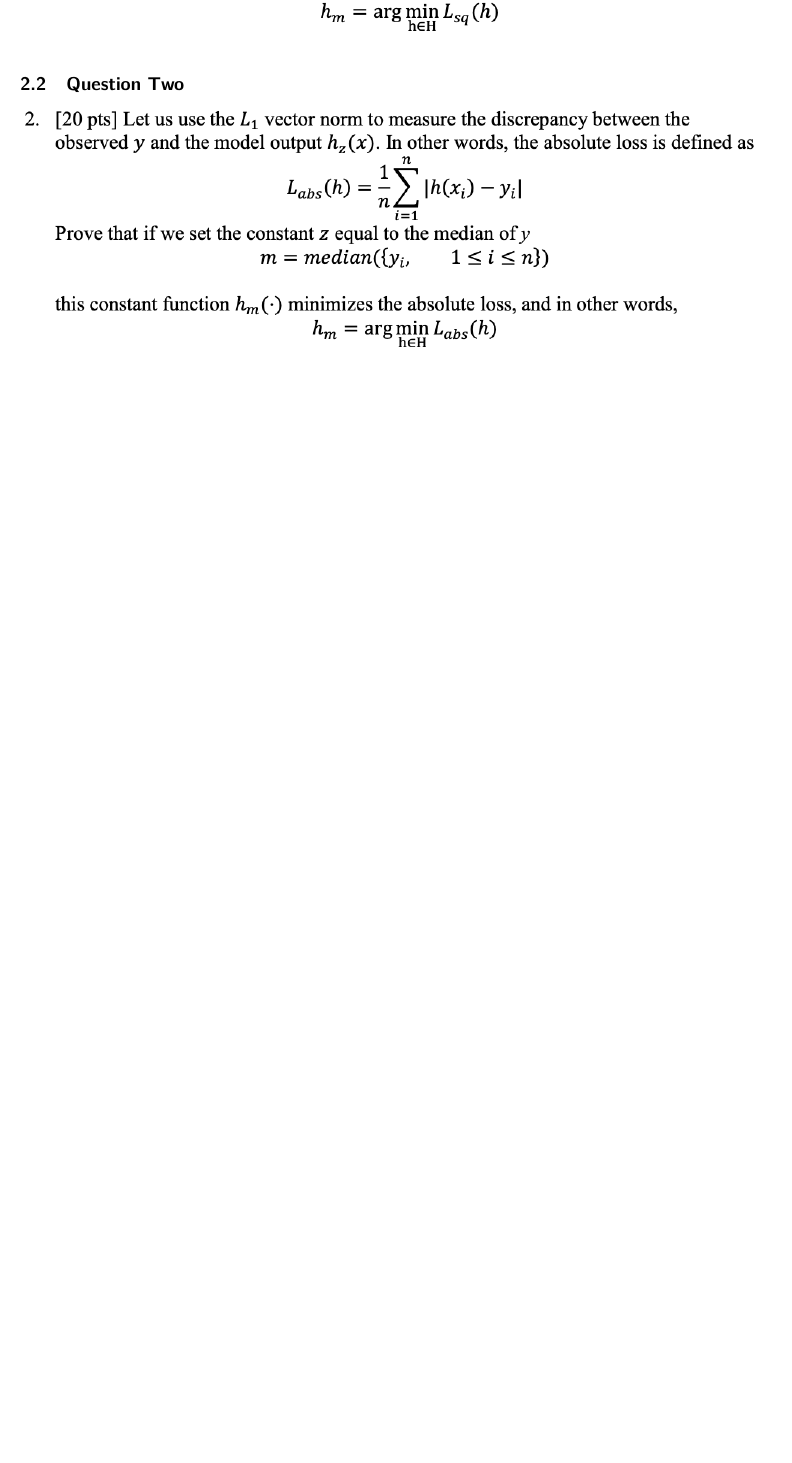
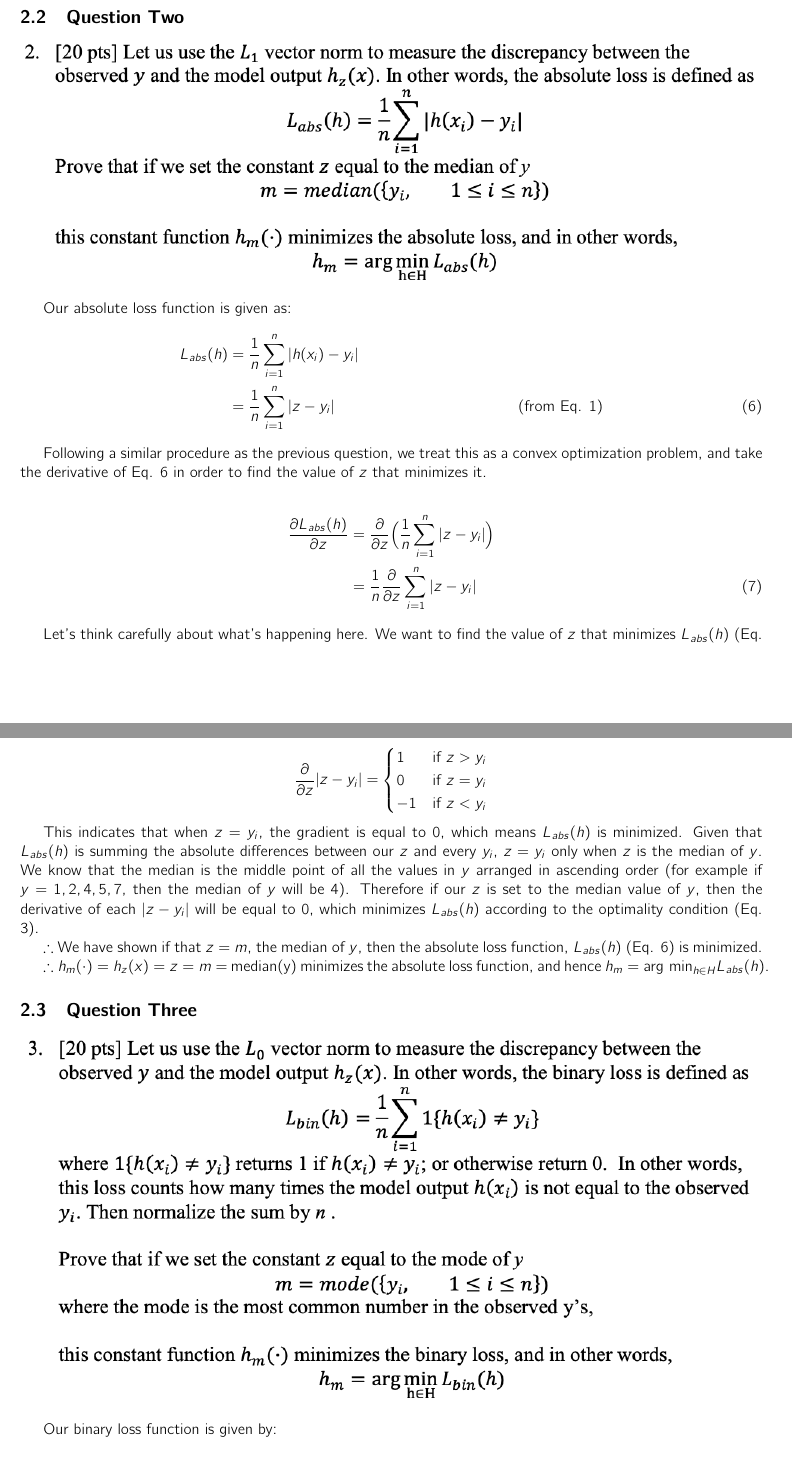
Before and after one commit to awesomecosmos/cse5819-intro-to-ml, a LaTeX problem sheet (Assignments/Assignment 3/main.tex, which reads Assignments/Assignment 3/problems.tex): part of page 5 of 6 before the commit and two parts of pages 6 and 7 of 7 after it, the two joined at a grey line, cut so that both start at the same text, the shorter picture padded with empty space. Compiled offline with pdfLaTeX.

Commit message:
added HW3 files

```diff
--- a/Assignments/Assignment 3/problems.tex
+++ b/Assignments/Assignment 3/problems.tex
@@ -10,5 +48,40 @@
 \subsection{Question Two}
 \includegraphics[width=1\textwidth]{media/q2.png}
 
+Our absolute loss function is given as:
+\begin{align}
+    L_{abs}(h) &= \frac{1}{n} \sum_{i=1}^n |h(x_i)-y_i| \label{eq:abs_loss} \nonumber \\
+    &= \frac{1}{n} \sum_{i=1}^n |z-y_i| && \text{(from Eq. \ref{eq:hypothesis_class})}
+\end{align}
+
+Following a similar procedure as the previous question, we treat this as a convex optimization problem, and take the derivative of Eq. \ref{eq:abs_loss} in order to find the value of $z$ that minimizes it.
+
+\begin{align}
+    \frac{\partial L_{abs}(h)}{\partial z} &= \frac{\partial}{\partial z} \Big(\frac{1}{n} \sum_{i=1}^n |z-y_i| \Big) \nonumber \label{eq:q2_deriv1} \\
+    &= \frac{1}{n} \frac{\partial}{\partial z} \sum_{i=1}^n |z-y_i|
+\end{align}
+
+Let's think carefully about what's happening here. We want to find the value of $z$ that minimizes $L_{abs}(h)$ (Eq. \ref{eq:abs_loss}). Examining the derivative in Eq. \ref{eq:q2_deriv1} further:
+\begin{align}
+    \frac{\partial}{\partial z} |z-y_i| &= \begin{cases}
+        1 & \text{if } z > y_i \\
+        0 & \text{if } z = y_i \\
+        -1 & \text{if } z < y_i
+    \end{cases} \nonumber \label{eq:q2_deriv2}
+\end{align}
+
+This indicates that when $z=y_i$, the gradient is equal to 0, which means $L_{abs}(h)$ is minimized. Given that $L_{abs}(h)$ is summing the absolute differences between our $z$ and every $y_i$, $z=y_i$ only when $z$ is the median of $y$. We know that the median is the middle point of all the values in $y$ arranged in ascending order (for example if $y={1,2,4,5,7}$, then the median of $y$ will be 4). Therefore if our $z$ is set to the median value of $y$, then the derivative of each $|z-y_i|$ will be equal to 0, which minimizes $L_{abs}(h)$ according to the optimality condition (Eq. \ref{eq:optimization_condition}).
+
+$\therefore$ We have shown if that $z = m$, the median of $y$, then the absolute loss function, $L_{abs}(h)$ (Eq. \ref{eq:abs_loss}) is minimized.
+
+$\therefore h_m(\cdot) = h_z(x) = z = m =$ median(y) minimizes the absolute loss function, and hence $h_m = \text{arg min}_{h \in H} L_{abs}(h)$.
+
 \subsection{Question Three}
 \includegraphics[width=1\textwidth]{media/q3.png}
+
+Our binary loss function is given by:
+
+\begin{align}
+    L_{bin}(h) &= \frac{1}{n} \sum_{i=1}^n 1 ( h(x_i) \neq y_i )  \nonumber \\
+    &= \frac{1}{n} \sum_{i=1}^n 1 ( z \neq y_i ) && \text{(from Eq. \ref{eq:hypothesis_class})}
+\end{align}
```
Also changed, not shown: Assignments/Assignment 3/main.tex (+3 -2 lines), Assignments/Assignment 2/main.pdf, Assignments/Assignment 3/main.pdf, Assignments/Assignment 3/problems.tex (54 more changed lines), 4 other files.
